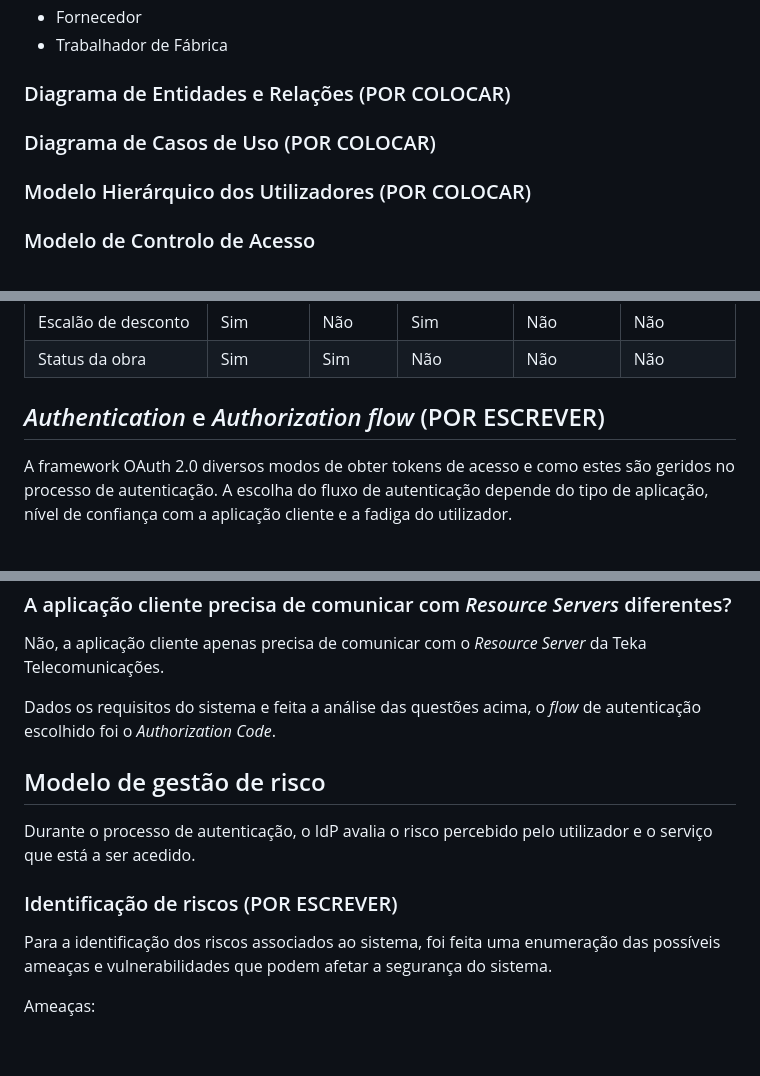
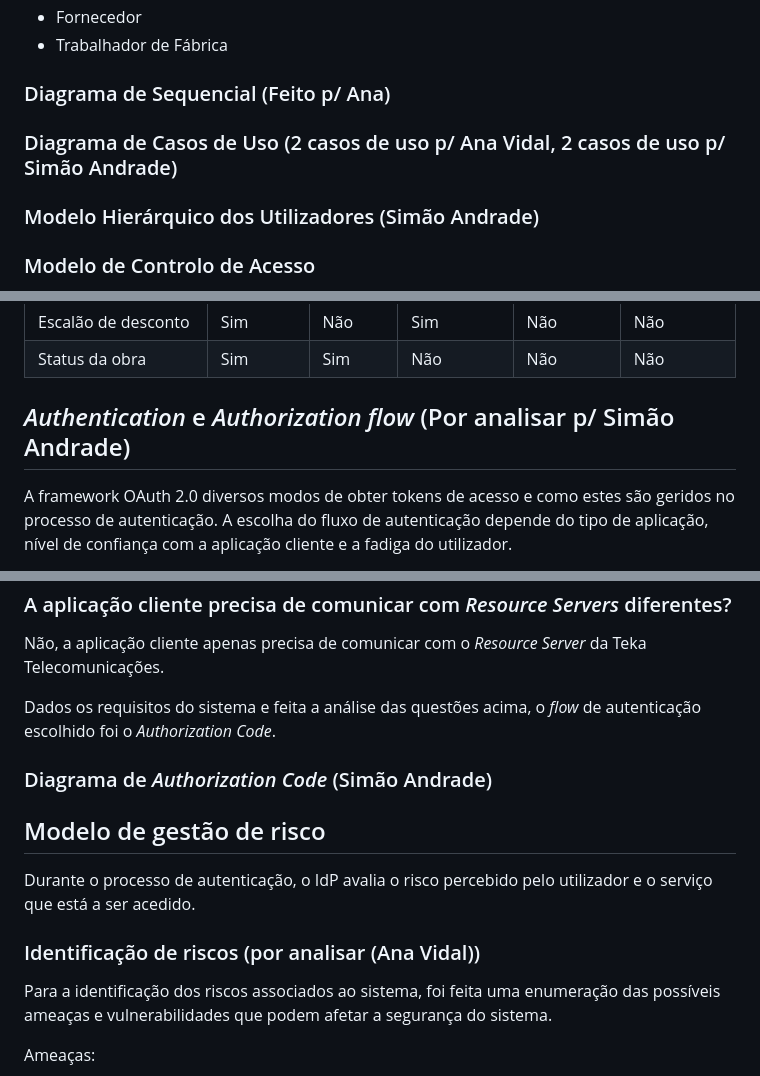
Before and after one commit to NiMouh/IdP_CRM, a Markdown page: README.md, 3 parts joined by grey strips. Rendered like a GitHub page; blank space fills up the shorter version.

Commit message:
funções de cada um

```diff
--- a/README.md
+++ b/README.md
@@ -29,11 +30,11 @@ Atores:
 - Fornecedor
 - Trabalhador de Fábrica
 
-### Diagrama de Entidades e Relações (POR COLOCAR)
+### Diagrama de Sequencial (Feito p/ Ana)
 
-### Diagrama de Casos de Uso (POR COLOCAR)
+### Diagrama de Casos de Uso (2 casos de uso p/ Ana Vidal, 2 casos de uso p/ Simão Andrade)
 
-### Modelo Hierárquico dos Utilizadores (POR COLOCAR)
+### Modelo Hierárquico dos Utilizadores (Simão Andrade)
 
 ### Modelo de Controlo de Acesso
 
@@ -52,7 +53,7 @@ Com isto, foi desenvolvida a seguinte estrutura baseada:
 | Escalão de desconto             | Sim      | Não         | Sim        | Não          | Não              |
 | Status da obra                  | Sim      | Sim         | Não        | Não          | Não              |
 
-## *Authentication* e *Authorization flow* (POR ESCREVER)
+## *Authentication* e *Authorization flow* (Por analisar p/ Simão Andrade)
 
 A framework OAuth 2.0 diversos modos de obter tokens de acesso e como estes são geridos no processo de autenticação. A escolha do fluxo de autenticação depende do tipo de aplicação, nível de confiança com a aplicação cliente e a fadiga do utilizador.
 
@@ -76,11 +77,13 @@ Não, a aplicação cliente apenas precisa de comunicar com o *Resource Server*
 
 Dados os requisitos do sistema e feita a análise das questões acima, o *flow* de autenticação escolhido foi o *Authorization Code*.
 
+### Diagrama de *Authorization Code* (Simão Andrade)
+
 ## Modelo de gestão de risco
 
 Durante o processo de autenticação, o IdP avalia o risco percebido pelo utilizador e o serviço que está a ser acedido.
 
-### Identificação de riscos (POR ESCREVER)
+### Identificação de riscos (por analisar (Ana Vidal))
 
 Para a identificação dos riscos associados ao sistema, foi feita uma enumeração das possíveis ameaças e vulnerabilidades que podem afetar a segurança do sistema.
 
```
Also changed, not shown: other parts of README.md (+6 -2 lines).
